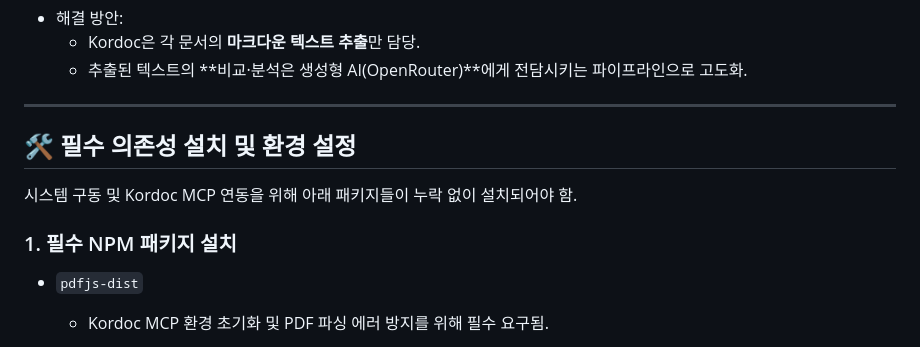
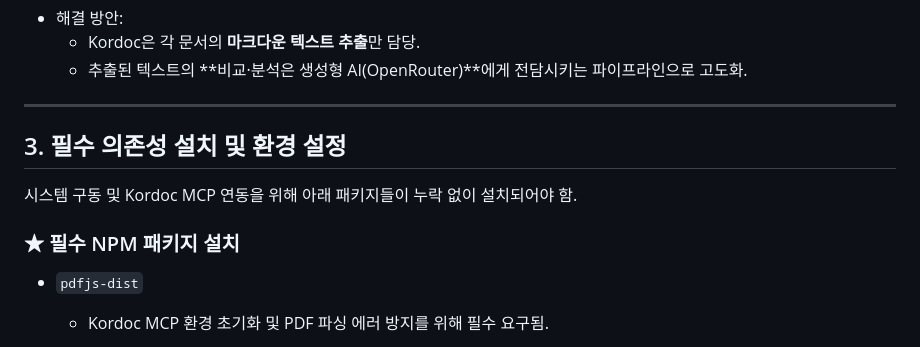
Before and after one commit to leechangnam351-dev/testtest, a Markdown page: README.md, the part around the change. Rendered like a GitHub page.

```diff
--- a/README.md
+++ b/README.md
@@ -71,10 +71,10 @@
 
 ---
 
-## 🛠️ 필수 의존성 설치 및 환경 설정
+## 3. 필수 의존성 설치 및 환경 설정
 시스템 구동 및 Kordoc MCP 연동을 위해 아래 패키지들이 누락 없이 설치되어야 함.
 
-### 1. 필수 NPM 패키지 설치
+### ★ 필수 NPM 패키지 설치
 - `pdfjs-dist`
   - Kordoc MCP 환경 초기화 및 PDF 파싱 에러 방지를 위해 필수 요구됨.
 
```
